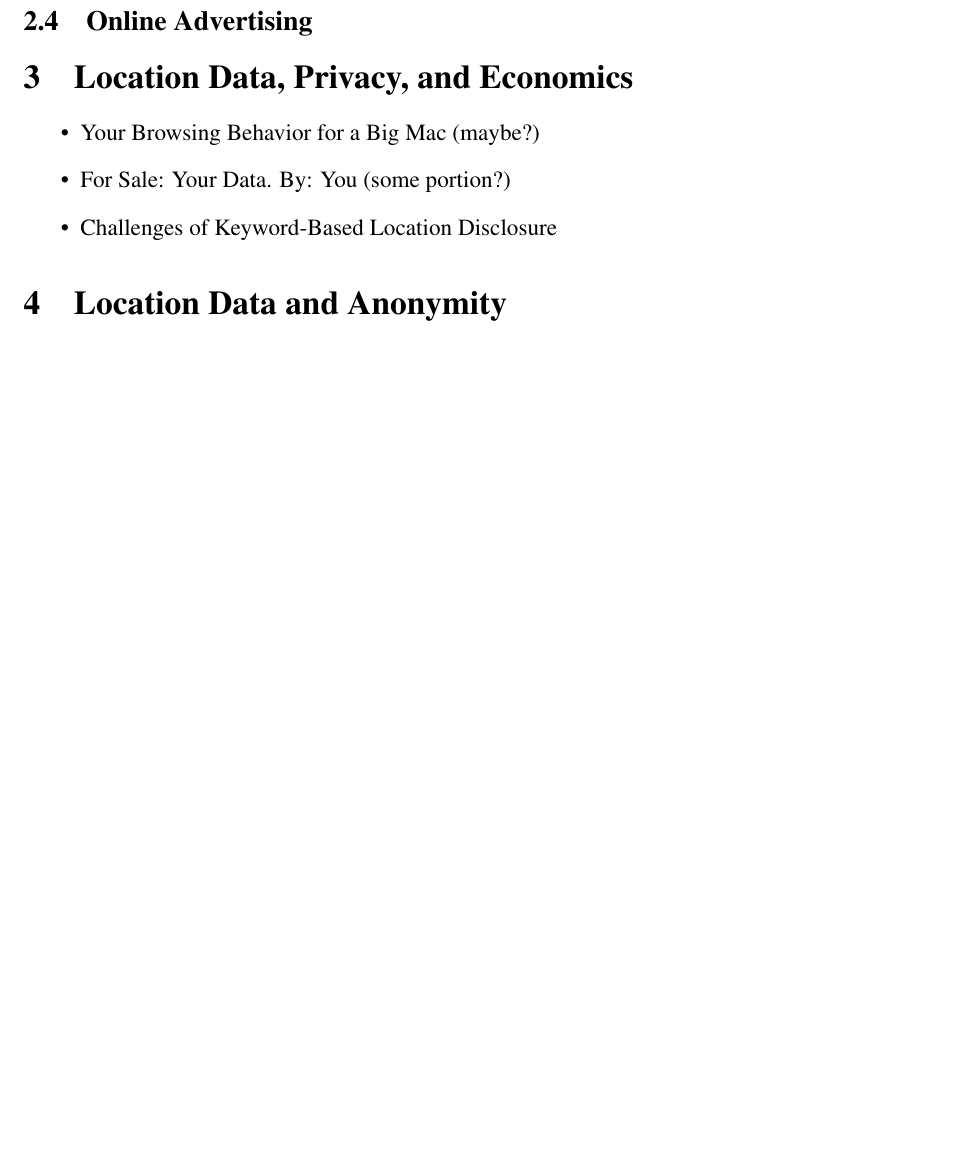
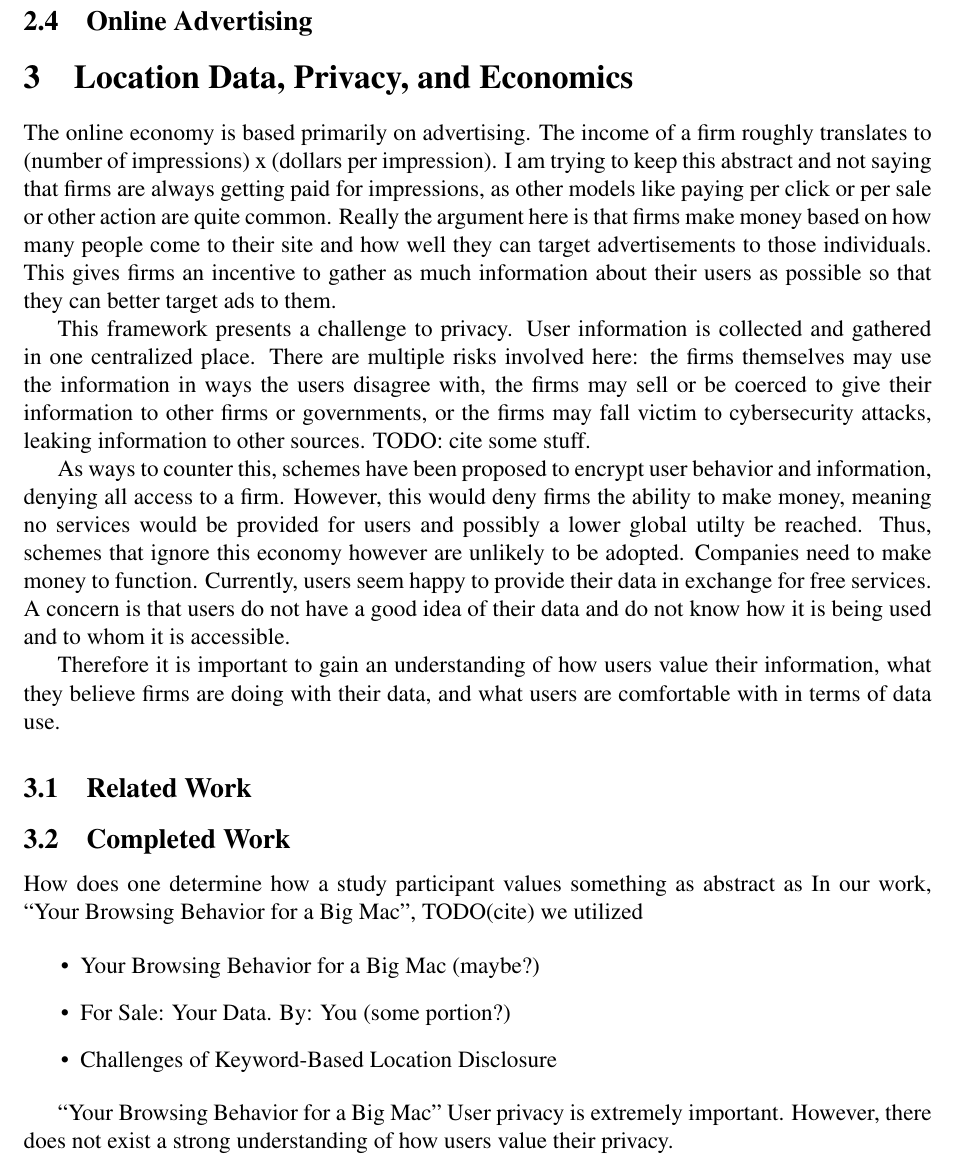
Before and after one commit to dodger487/thesis-proposal, a LaTeX paper (proposal2/proposal.tex, which reads proposal2/econ.tex): part of page 6 of 7 before the commit and part of page 6 of 8 after it, cut so that both start at the same text, the shorter picture padded with empty space. Compiled offline with pdfLaTeX.

Commit message:
ECON: first draft of econ section

```diff
--- a/proposal2/econ.tex
+++ b/proposal2/econ.tex
@@ -1,6 +1,44 @@
+% Introduction
+
+% The primary goal of big data is to guide decision making.
+The online economy is based primarily on advertising.
+The income of a firm roughly translates to (number of impressions) x (dollars per impression).
+I am trying to keep this abstract and not saying that firms are always getting paid for impressions, as other models like paying per click or per sale or other action are quite common.
+Really the argument here is that firms make money based on how many people come to their site and how well they can target advertisements to those individuals.
+This gives firms an incentive to gather as much information about their users as possible so that they can better target ads to them.
+
+% sec:background
+% This can of course present a privacy issue.
+This framework presents a challenge to privacy.
+User information is collected and gathered in one centralized place.
+There are multiple risks involved here: the firms themselves may use the information in ways the users disagree with, the firms may sell or be coerced to give their information to other firms or governments, or the firms may fall victim to cybersecurity attacks, leaking information to other sources.
+TODO: cite some stuff.
+
+As ways to counter this, schemes have been proposed to encrypt user behavior and information, denying all access to a firm.
+However, this would deny firms the ability to make money, meaning no services would be provided for users and possibly a lower global utilty be reached.
+Thus, schemes that ignore this economy however are unlikely to be adopted.
+Companies need to make money to function.
+Currently, users seem happy to provide their data in exchange for free services.
+A concern is that users do not have a good idea of their data and do not know how it is being used and to whom it is accessible.
+
+Therefore it is important to gain an understanding of how users value their information, what they believe firms are doing with their data, and what users are comfortable with in terms of data use.
+
+
+\subsection{Related Work}
+
+
+\subsection{Completed Work}
+
+How does one determine how a study participant values something as abstract as
+In our work, ``Your Browsing Behavior for a Big Mac", TODO(cite) we utilized
+% As demonstrated
 
 \begin{itemize}
   \item Your Browsing Behavior for a Big Mac (maybe?)
   \item For Sale: Your Data. By: You (some portion?)
   \item Challenges of Keyword-Based Location Disclosure
 \end{itemize}
+
+``Your Browsing Behavior for a Big Mac"
+User privacy is extremely important.
+However, there does not exist a strong understanding of how users value their privacy.
```
Also changed, not shown: proposal2/proposal.pdf.
